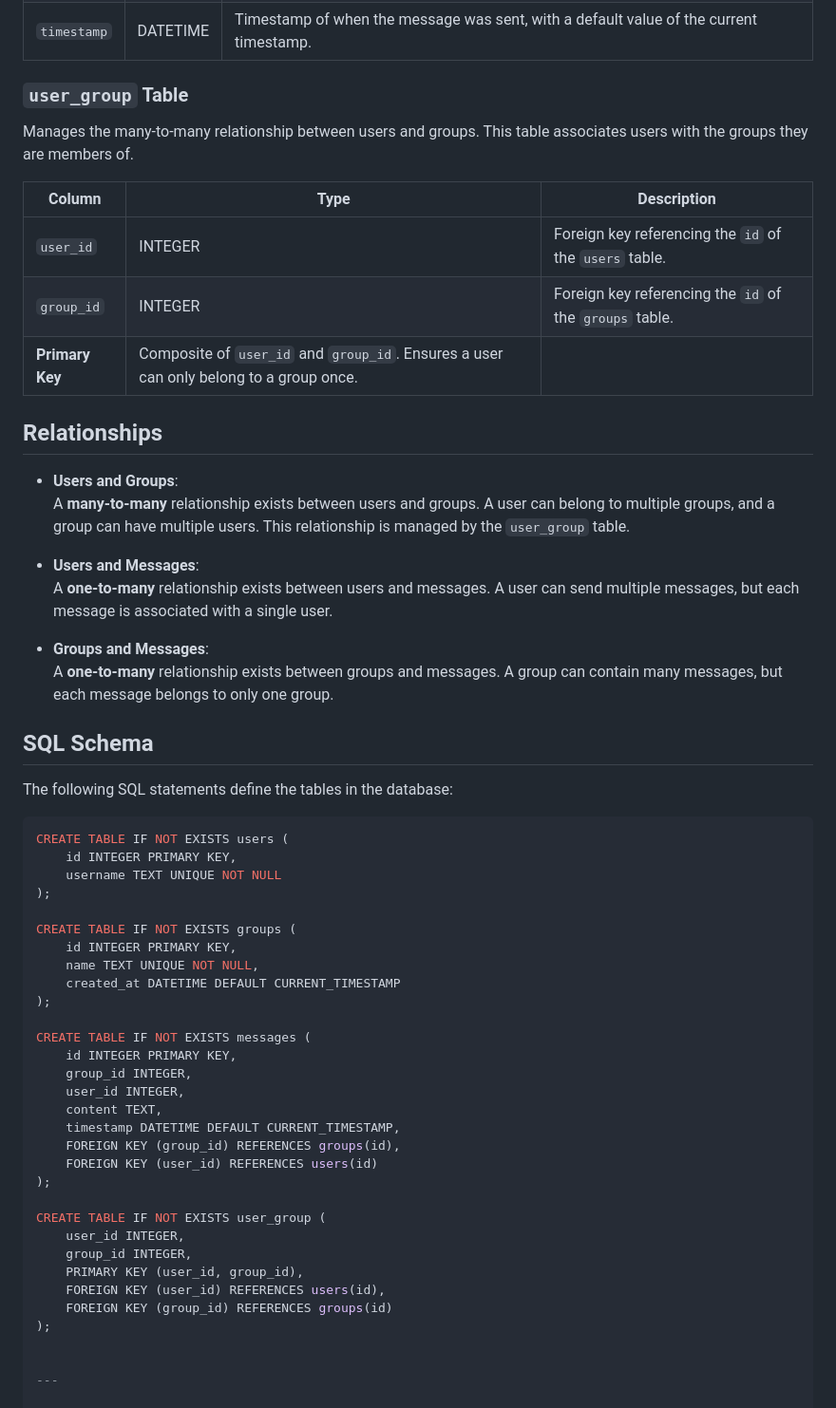
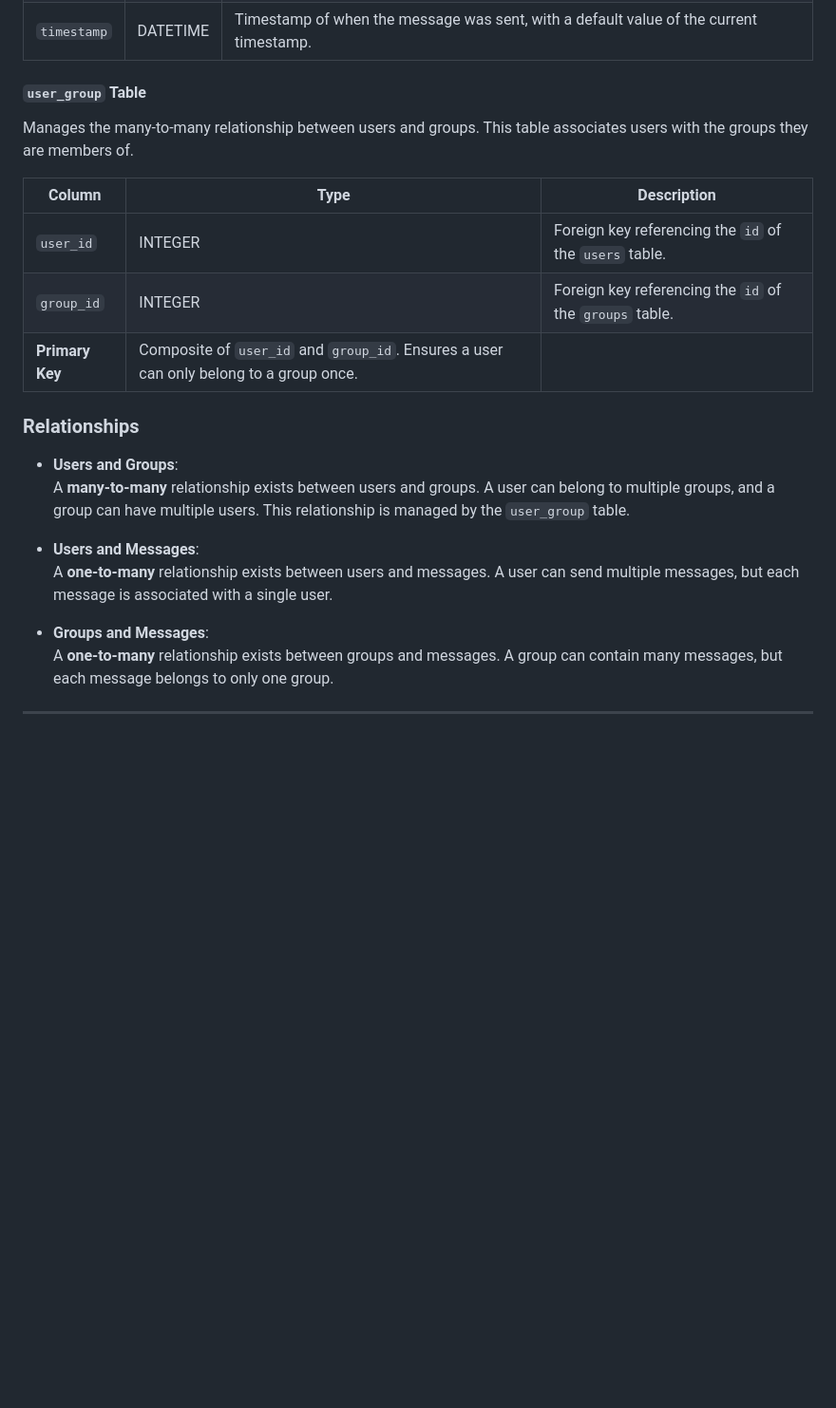
Before and after one commit to Abhay191/chat-service, a Markdown page: README.md, the part around the change printed below. Shown: that part at 95% size. Rendered like a GitHub page; blank space fills up the shorter version.

````diff
--- a/README.md
+++ b/README.md
@@ -143,7 +143,7 @@ Stores messages sent within groups.
 | `content`  | TEXT      | The content of the message.           |
 | `timestamp`| DATETIME  | Timestamp of when the message was sent, with a default value of the current timestamp. |
 
-### `user_group` Table
+#### `user_group` Table
 Manages the many-to-many relationship between users and groups. This table associates users with the groups they are members of.
 
 | Column    | Type    | Description                                     |
@@ -152,7 +152,7 @@ Manages the many-to-many relationship between users and groups. This table assoc
 | `group_id`| INTEGER | Foreign key referencing the `id` of the `groups` table. |
 | **Primary Key** | Composite of `user_id` and `group_id`. Ensures a user can only belong to a group once. |
 
-## Relationships
+### Relationships
 
 - **Users and Groups**:
   A **many-to-many** relationship exists between users and groups. A user can belong to multiple groups, and a group can have multiple users. This relationship is managed by the `user_group` table.
@@ -163,39 +163,6 @@ Manages the many-to-many relationship between users and groups. This table assoc
 - **Groups and Messages**:
   A **one-to-many** relationship exists between groups and messages. A group can contain many messages, but each message belongs to only one group.
 
-## SQL Schema
-
-The following SQL statements define the tables in the database:
-
-```sql
-CREATE TABLE IF NOT EXISTS users (
-    id INTEGER PRIMARY KEY,
-    username TEXT UNIQUE NOT NULL
-);
-
-CREATE TABLE IF NOT EXISTS groups (
-    id INTEGER PRIMARY KEY,
-    name TEXT UNIQUE NOT NULL,
-    created_at DATETIME DEFAULT CURRENT_TIMESTAMP
-);
-
-CREATE TABLE IF NOT EXISTS messages (
-    id INTEGER PRIMARY KEY,
-    group_id INTEGER,
-    user_id INTEGER,
-    content TEXT,
-    timestamp DATETIME DEFAULT CURRENT_TIMESTAMP,
-    FOREIGN KEY (group_id) REFERENCES groups(id),
-    FOREIGN KEY (user_id) REFERENCES users(id)
-);
-
-CREATE TABLE IF NOT EXISTS user_group (
-    user_id INTEGER,
-    group_id INTEGER,
-    PRIMARY KEY (user_id, group_id),
-    FOREIGN KEY (user_id) REFERENCES users(id),
-    FOREIGN KEY (group_id) REFERENCES groups(id)
-);
 
 
 ---
````
Also changed, not shown: other parts of README.md (+5 -5 lines).
